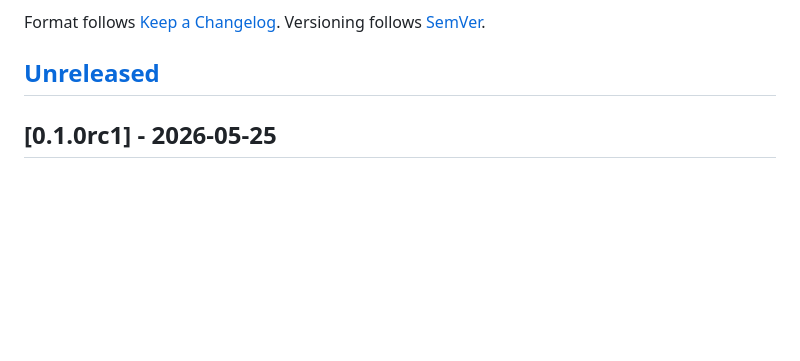
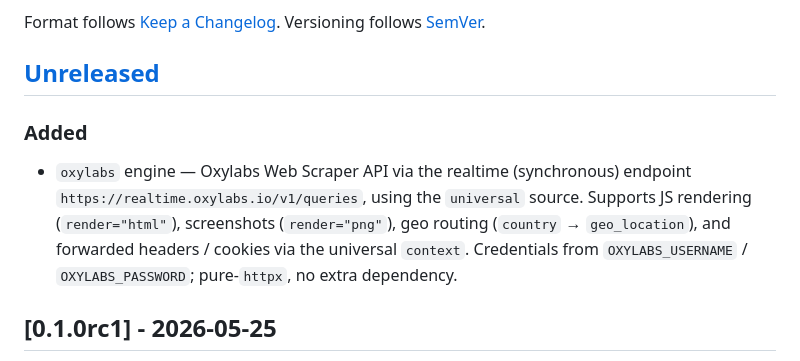
Before and after one commit to Mihailorama/scrapefold, a Markdown page: CHANGELOG.md, the part around the change. GitHub-like rendering; blank space fills up the shorter version.

Commit message:
docs(changelog): add Oxylabs engine entry under [Unreleased]
Satisfies the CI changelog gate for the src/ change in this branch.

https://claude.ai/code/session_01HCKxPCLAdJfxAnsXteSDzG

```diff
--- a/CHANGELOG.md
+++ b/CHANGELOG.md
@@ -5,6 +5,15 @@ All notable changes to this project will be documented in this file.
 Format follows [Keep a Changelog](https://keepachangelog.com/en/1.1.0/). Versioning follows [SemVer](https://semver.org/).
 
 ## [Unreleased]
+
+### Added
+
+- `oxylabs` engine — Oxylabs Web Scraper API via the realtime (synchronous)
+  endpoint `https://realtime.oxylabs.io/v1/queries`, using the `universal`
+  source. Supports JS rendering (`render="html"`), screenshots
+  (`render="png"`), geo routing (`country` → `geo_location`), and forwarded
+  headers / cookies via the universal `context`. Credentials from
+  `OXYLABS_USERNAME` / `OXYLABS_PASSWORD`; pure-`httpx`, no extra dependency.
 
 ## [0.1.0rc1] - 2026-05-25
 
```
